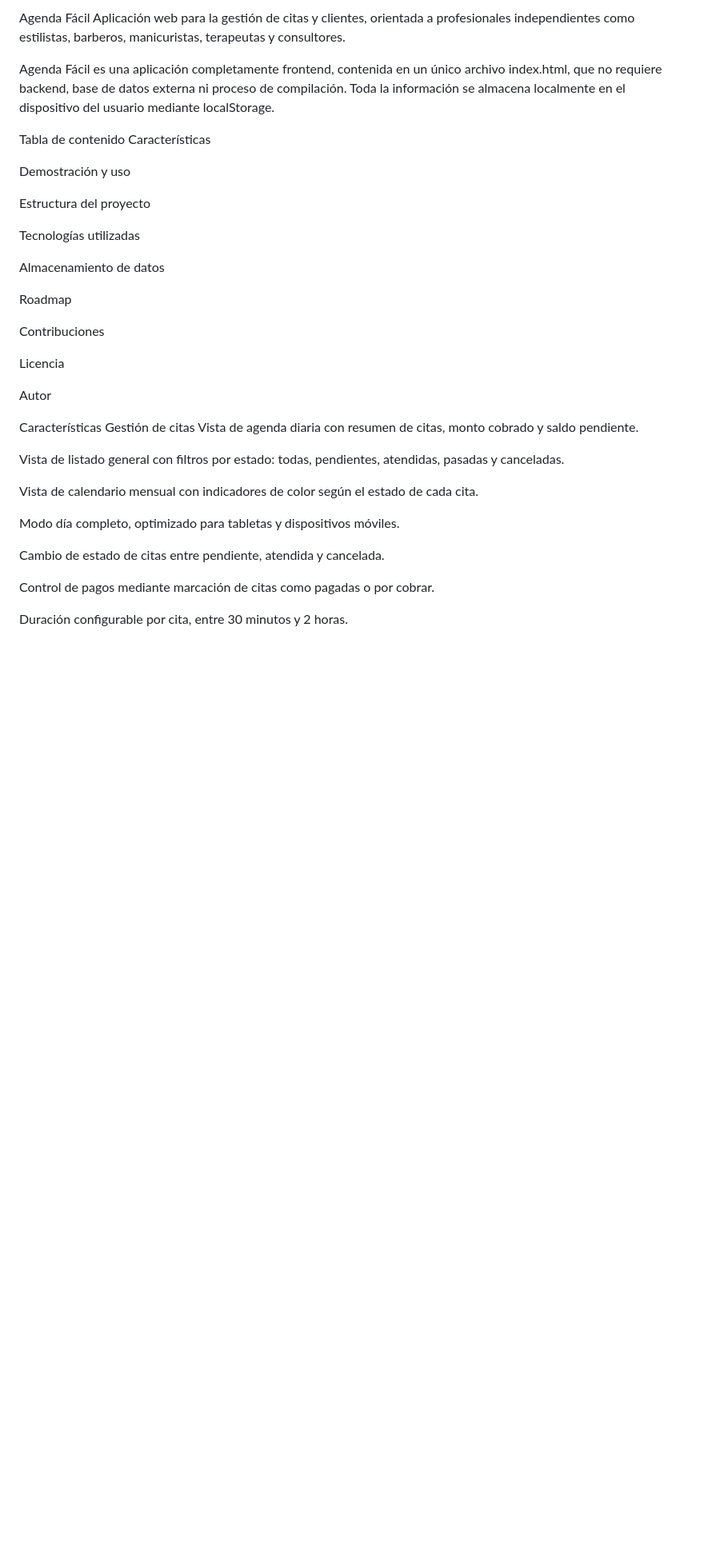
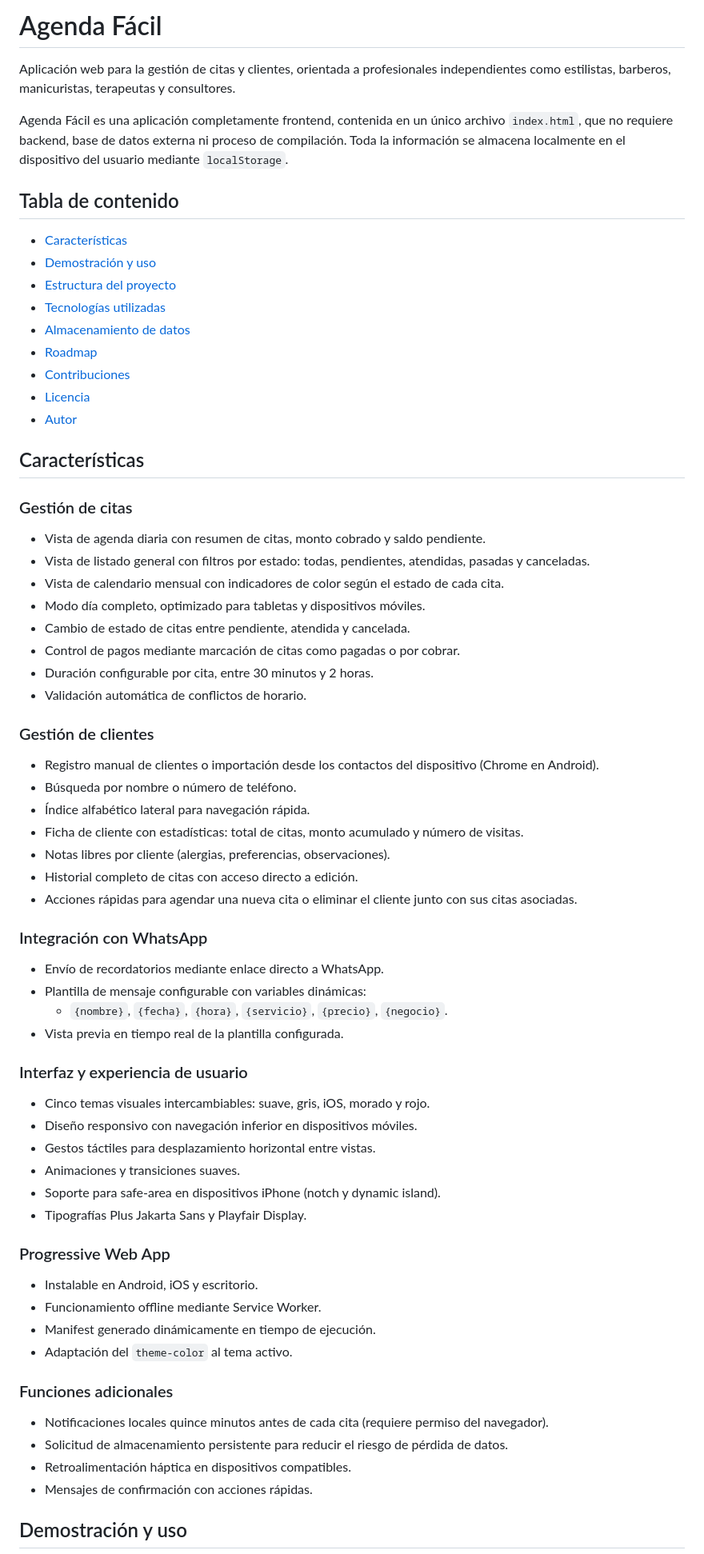
Before and after one commit to miasturs/agenda_facil, a Markdown page: README.md, the part around one of its changes. Shown at 80% size. Rendered like a GitHub page; blank space fills up the shorter version.

Commit message:
Refactor README for improved clarity and structure
Updated formatting and structure of the README file for better readability and organization.

```diff
--- a/README.md
+++ b/README.md
@@ -1,40 +1,73 @@
-Agenda Fácil
+# Agenda Fácil
+
 Aplicación web para la gestión de citas y clientes, orientada a profesionales independientes como estilistas, barberos, manicuristas, terapeutas y consultores.
 
-Agenda Fácil es una aplicación completamente frontend, contenida en un único archivo index.html, que no requiere backend, base de datos externa ni proceso de compilación. Toda la información se almacena localmente en el dispositivo del usuario mediante localStorage.
+Agenda Fácil es una aplicación completamente frontend, contenida en un único archivo `index.html`, que no requiere backend, base de datos externa ni proceso de compilación. Toda la información se almacena localmente en el dispositivo del usuario mediante `localStorage`.
 
-Tabla de contenido
-Características
+## Tabla de contenido
 
-Demostración y uso
+- [Características](#características)
+- [Demostración y uso](#demostración-y-uso)
+- [Estructura del proyecto](#estructura-del-proyecto)
+- [Tecnologías utilizadas](#tecnologías-utilizadas)
+- [Almacenamiento de datos](#almacenamiento-de-datos)
+- [Roadmap](#roadmap)
+- [Contribuciones](#contribuciones)
+- [Licencia](#licencia)
+- [Autor](#autor)
 
-Estructura del proyecto
+## Características
 
-Tecnologías utilizadas
+### Gestión de citas
 
-Almacenamiento de datos
+- Vista de agenda diaria con resumen de citas, monto cobrado y saldo pendiente.
+- Vista de listado general con filtros por estado: todas, pendientes, atendidas, pasadas y canceladas.
+- Vista de calendario mensual con indicadores de color según el estado de cada cita.
+- Modo día completo, optimizado para tabletas y dispositivos móviles.
+- Cambio de estado de citas entre pendiente, atendida y cancelada.
+- Control de pagos mediante marcación de citas como pagadas o por cobrar.
+- Duración configurable por cita, entre 30 minutos y 2 horas.
+- Validación automática de conflictos de horario.
 
-Roadmap
+### Gestión de clientes
 
-Contribuciones
+- Registro manual de clientes o importación desde los contactos del dispositivo (Chrome en Android).
+- Búsqueda por nombre o número de teléfono.
+- Índice alfabético lateral para navegación rápida.
+- Ficha de cliente con estadísticas: total de citas, monto acumulado y número de visitas.
+- Notas libres por cliente (alergias, preferencias, observaciones).
+- Historial completo de citas con acceso directo a edición.
+- Acciones rápidas para agendar una nueva cita o eliminar el cliente junto con sus citas asociadas.
 
-Licencia
+### Integración con WhatsApp
 
-Autor
+- Envío de recordatorios mediante enlace directo a WhatsApp.
+- Plantilla de mensaje configurable con variables dinámicas:
+  - `{nombre}`, `{fecha}`, `{hora}`, `{servicio}`, `{precio}`, `{negocio}`.
+- Vista previa en tiempo real de la plantilla configurada.
 
-Características
-Gestión de citas
-Vista de agenda diaria con resumen de citas, monto cobrado y saldo pendiente.
+### Interfaz y experiencia de usuario
 
-Vista de listado general con filtros por estado: todas, pendientes, atendidas, pasadas y canceladas.
+- Cinco temas visuales intercambiables: suave, gris, iOS, morado y rojo.
+- Diseño responsivo con navegación inferior en dispositivos móviles.
+- Gestos táctiles para desplazamiento horizontal entre vistas.
+- Animaciones y transiciones suaves.
+- Soporte para safe-area en dispositivos iPhone (notch y dynamic island).
+- Tipografías Plus Jakarta Sans y Playfair Display.
 
-Vista de calendario mensual con indicadores de color según el estado de cada cita.
+### Progressive Web App
 
-Modo día completo, optimizado para tabletas y dispositivos móviles.
+- Instalable en Android, iOS y escritorio.
+- Funcionamiento offline mediante Service Worker.
+- Manifest generado dinámicamente en tiempo de ejecución.
+- Adaptación del `theme-color` al tema activo.
 
-Cambio de estado de citas entre pendiente, atendida y cancelada.
+### Funciones adicionales
 
-Control de pagos mediante marcación de citas como pagadas o por cobrar.
+- Notificaciones locales quince minutos antes de cada cita (requiere permiso del navegador).
+- Solicitud de almacenamiento persistente para reducir el riesgo de pérdida de datos.
+- Retroalimentación háptica en dispositivos compatibles.
+- Mensajes de confirmación con acciones rápidas.
 
-Duración configurable por cita, entre 30 minutos y 2 horas.
+## Demostración y uso
 
```
Also changed, not shown: other parts of README.md (+55 -123 lines).
